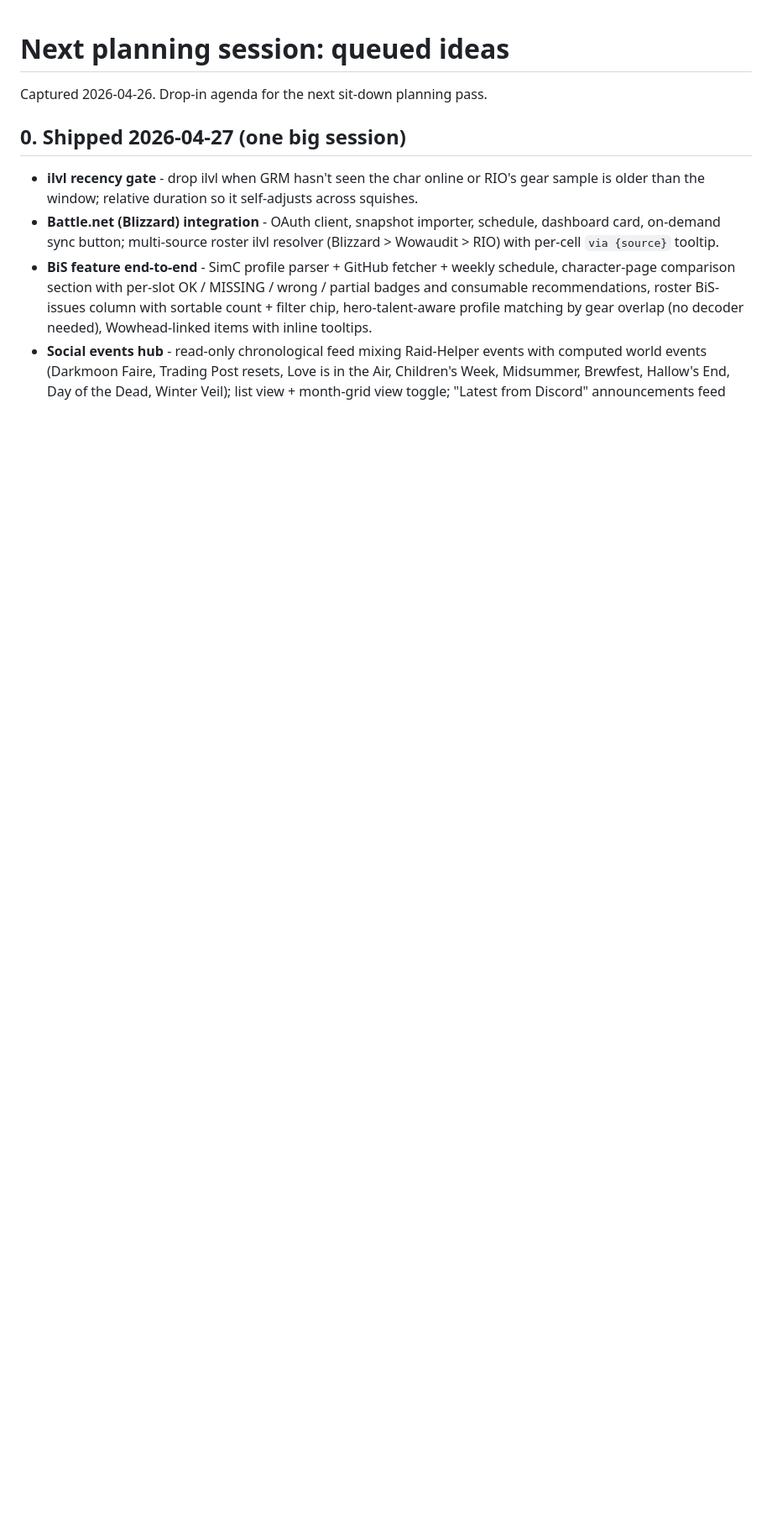
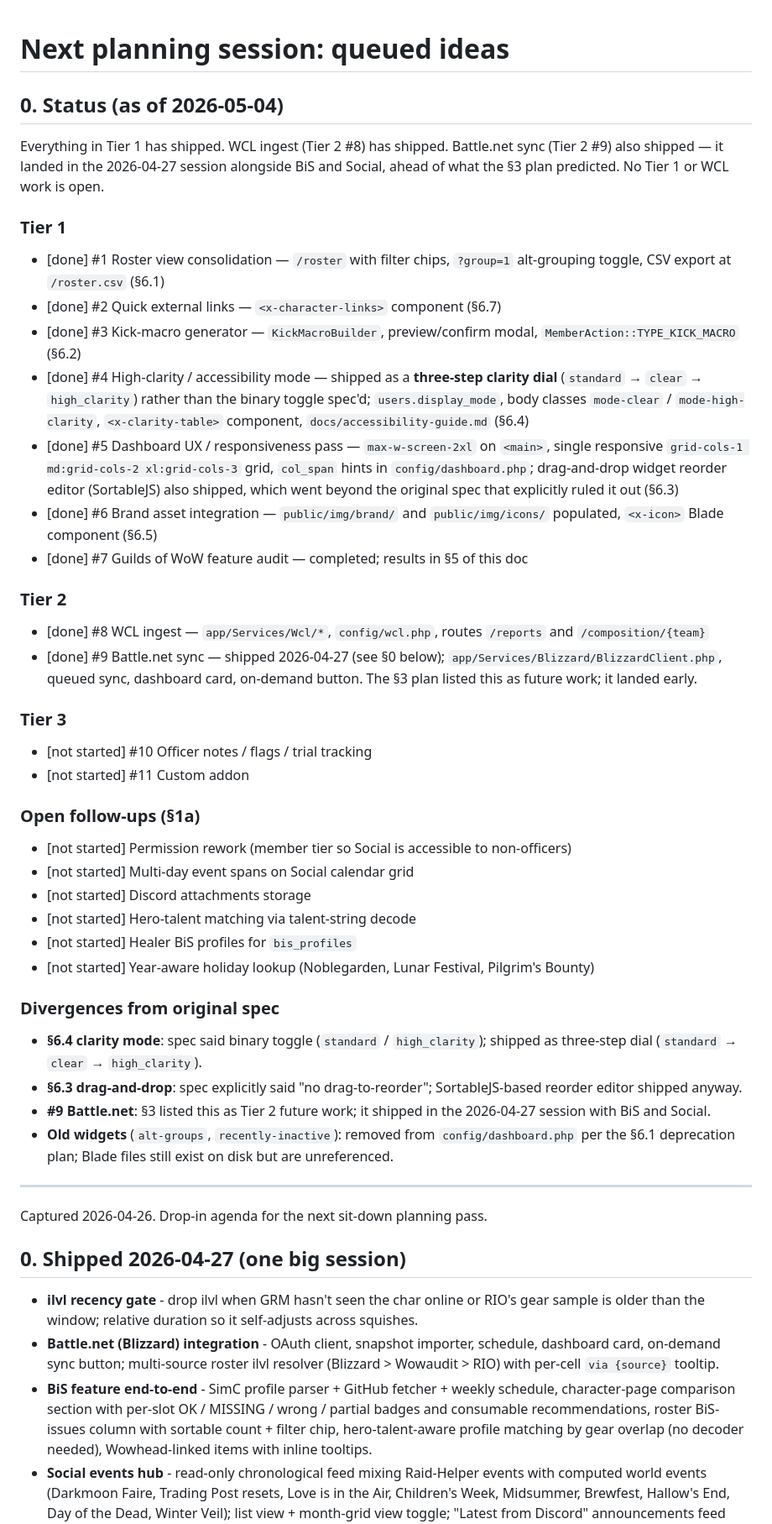
Before and after one commit to RobertLCraig/wow-dashboard-regenesis, a Markdown page: docs/planning/next-session.md, the part around one of its changes. Shown at 84% size. Drawn GitHub-style; blank space fills up the shorter version.

Commit message:
docs(planning): mark shipped Tier 1 + WCL items in next-session.md
https://claude.ai/code/session_01CnF8B8XFwdLfSZKrJd6uo7

```diff
--- a/docs/planning/next-session.md
+++ b/docs/planning/next-session.md
@@ -1,4 +1,46 @@
 # Next planning session: queued ideas
+
+## 0. Status (as of 2026-05-04)
+
+Everything in Tier 1 has shipped. WCL ingest (Tier 2 #8) has shipped. Battle.net sync (Tier 2 #9) also shipped — it landed in the 2026-04-27 session alongside BiS and Social, ahead of what the §3 plan predicted. No Tier 1 or WCL work is open.
+
+### Tier 1
+
+- [done] #1 Roster view consolidation — `/roster` with filter chips, `?group=1` alt-grouping toggle, CSV export at `/roster.csv` (§6.1)
+- [done] #2 Quick external links — `<x-character-links>` component (§6.7)
+- [done] #3 Kick-macro generator — `KickMacroBuilder`, preview/confirm modal, `MemberAction::TYPE_KICK_MACRO` (§6.2)
+- [done] #4 High-clarity / accessibility mode — shipped as a **three-step clarity dial** (`standard` → `clear` → `high_clarity`) rather than the binary toggle spec'd; `users.display_mode`, body classes `mode-clear` / `mode-high-clarity`, `<x-clarity-table>` component, `docs/accessibility-guide.md` (§6.4)
+- [done] #5 Dashboard UX / responsiveness pass — `max-w-screen-2xl` on `<main>`, single responsive `grid-cols-1 md:grid-cols-2 xl:grid-cols-3` grid, `col_span` hints in `config/dashboard.php`; drag-and-drop widget reorder editor (SortableJS) also shipped, which went beyond the original spec that explicitly ruled it out (§6.3)
+- [done] #6 Brand asset integration — `public/img/brand/` and `public/img/icons/` populated, `<x-icon>` Blade component (§6.5)
+- [done] #7 Guilds of WoW feature audit — completed; results in §5 of this doc
+
+### Tier 2
+
+- [done] #8 WCL ingest — `app/Services/Wcl/*`, `config/wcl.php`, routes `/reports` and `/composition/{team}`
+- [done] #9 Battle.net sync — shipped 2026-04-27 (see §0 below); `app/Services/Blizzard/BlizzardClient.php`, queued sync, dashboard card, on-demand button. The §3 plan listed this as future work; it landed early.
+
+### Tier 3
+
+- [not started] #10 Officer notes / flags / trial tracking
+- [not started] #11 Custom addon
+
+### Open follow-ups (§1a)
+
+- [not started] Permission rework (member tier so Social is accessible to non-officers)
+- [not started] Multi-day event spans on Social calendar grid
+- [not started] Discord attachments storage
+- [not started] Hero-talent matching via talent-string decode
+- [not started] Healer BiS profiles for `bis_profiles`
+- [not started] Year-aware holiday lookup (Noblegarden, Lunar Festival, Pilgrim's Bounty)
+
+### Divergences from original spec
+
+- **§6.4 clarity mode**: spec said binary toggle (`standard` / `high_clarity`); shipped as three-step dial (`standard` → `clear` → `high_clarity`).
+- **§6.3 drag-and-drop**: spec explicitly said "no drag-to-reorder"; SortableJS-based reorder editor shipped anyway.
+- **#9 Battle.net**: §3 listed this as Tier 2 future work; it shipped in the 2026-04-27 session with BiS and Social.
+- **Old widgets** (`alt-groups`, `recently-inactive`): removed from `config/dashboard.php` per the §6.1 deprecation plan; Blade files still exist on disk but are unreferenced.
+
+---
 
 Captured 2026-04-26. Drop-in agenda for the next sit-down planning pass.
 
```
Also changed, not shown: other parts of docs/planning/next-session.md (+7 -7 lines).
